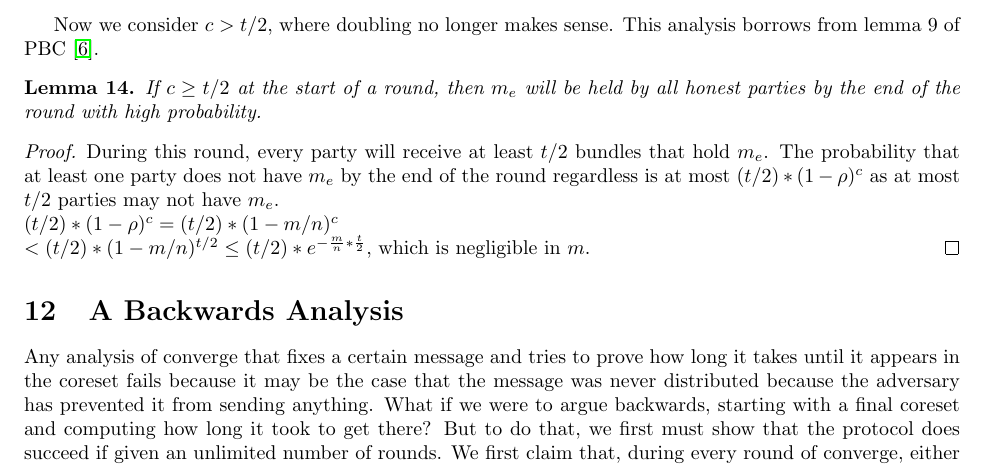
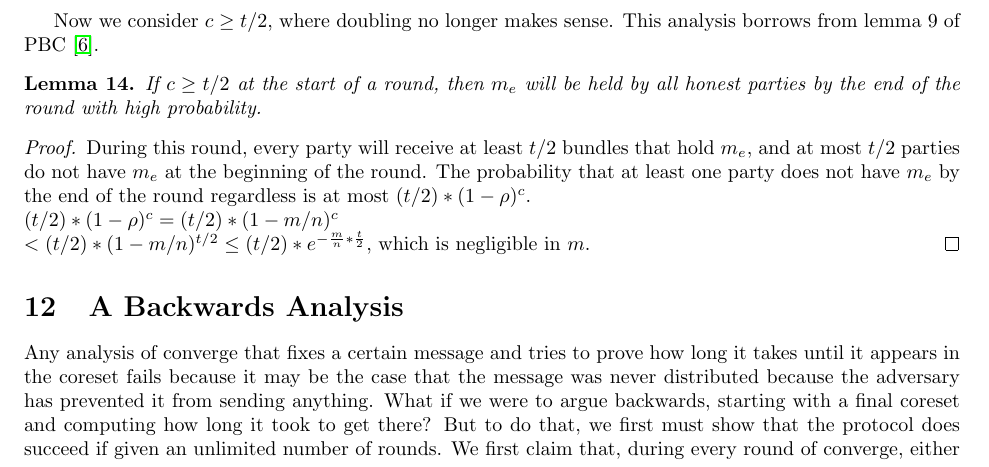
Before and after one commit to vineshsridhar/asynchronous-converge, a LaTeX document (main.tex): part of page 19 of 20, cut so that both start at the same text. Compiled offline with pdfLaTeX.

Commit message:
< to \geq typo

```diff
--- a/main.tex
+++ b/main.tex
@@ -807,12 +807,12 @@ $\geq 1 - t*e^{\frac{-m}{n} * \frac{t}{5}}$.
 We have shown that $c$ doubles with probability $1 - min\{(\frac{e}{2})^{\frac{-t*m}n} , t*e^{\frac{-m}{n} * \frac{t}{5}}\}$.
 \end{proof}
 
-Now we consider $c > t/2$, where doubling no longer makes sense. This analysis borrows from lemma 9 of PBC \cite{PBC}.
+Now we consider $c \geq t/2$, where doubling no longer makes sense. This analysis borrows from lemma 9 of PBC \cite{PBC}.
 \begin{lemma}
 If $c \geq t/2$ at the start of a round, then $m_e$ will be held by all honest parties by the end of the round with high probability.
 \end{lemma}
 \begin{proof}
-During this round, every party will receive at least $t/2$ bundles that hold $m_e$. The probability that at least one party does not have $m_e$ by the end of the round regardless is at most $(t/2) * (1 - \rho)^c$ as at most $t/2$ parties may not have $m_e$.\\
+During this round, every party will receive at least $t/2$ bundles that hold $m_e$, and at most $t/2$ parties do not have $m_e$ at the beginning of the round. The probability that at least one party does not have $m_e$ by the end of the round regardless is at most $(t/2) * (1 - \rho)^c$.\\
  $(t/2) * (1 - \rho)^c = (t/2) * (1 - m/n)^c$\\
  $< (t/2) * (1 - m/n)^{t/2} \leq (t/2) * e^{-\frac m n * \frac t 2}$, which is negligible in $m$.
 \end{proof}
```
